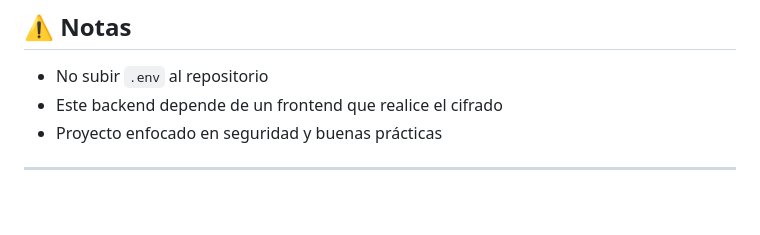
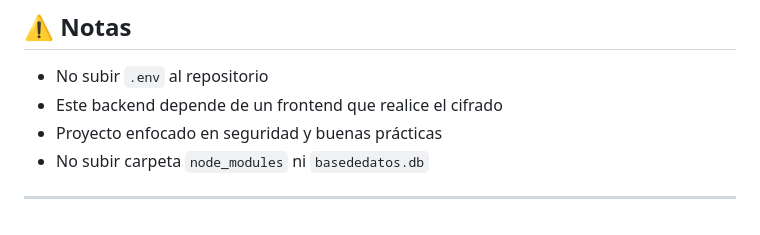
Before and after one commit to Miniyonminerat/Password-Manager, a Markdown page: README.md, the part around the change. GitHub-like rendering.

Commit message:
Miniproyecto de ciberseguridad funcional localmente

```diff
--- a/README.md
+++ b/README.md
@@ -205,5 +205,6 @@ Authorization: Bearer TU_TOKEN
 * No subir `.env` al repositorio
 * Este backend depende de un frontend que realice el cifrado
 * Proyecto enfocado en seguridad y buenas prácticas
+* No subir carpeta `node_modules` ni `basededatos.db`
 
 ---
```
